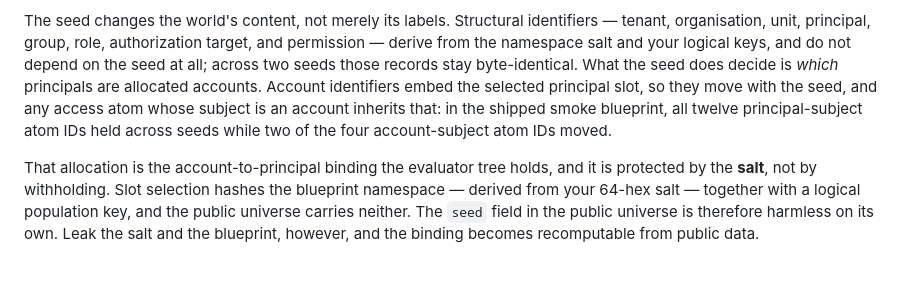
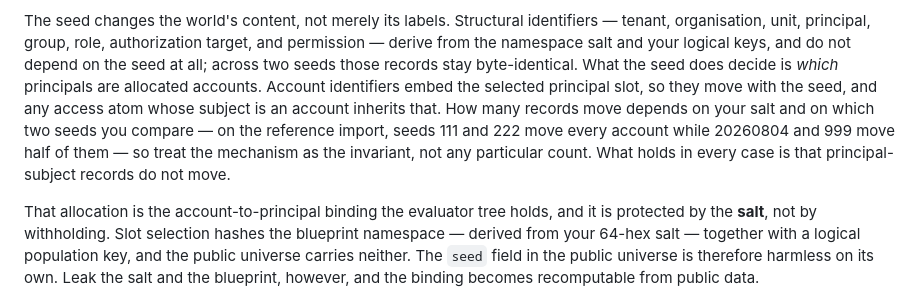
Before and after one commit to bluntmachetti/synthworld, a Markdown page: README.md, the part around the change. Drawn GitHub-style; blank space fills up the shorter version.

```diff
--- a/README.md
+++ b/README.md
@@ -265,9 +265,11 @@ target, and permission — derive from the namespace salt and your logical keys,
 do not depend on the seed at all; across two seeds those records stay
 byte-identical. What the seed does decide is *which* principals are allocated
 accounts. Account identifiers embed the selected principal slot, so they move with
-the seed, and any access atom whose subject is an account inherits that: in the
-shipped smoke blueprint, all twelve principal-subject atom IDs held across seeds
-while two of the four account-subject atom IDs moved.
+the seed, and any access atom whose subject is an account inherits that. How many
+records move depends on your salt and on which two seeds you compare — on the
+reference import, seeds 111 and 222 move every account while 20260804 and 999 move
+half of them — so treat the mechanism as the invariant, not any particular count.
+What holds in every case is that principal-subject records do not move.
 
 That allocation is the account-to-principal binding the evaluator tree holds, and
 it is protected by the **salt**, not by withholding. Slot selection hashes the
```
Also changed, not shown: USER_GUIDE.md (+21 -13 lines).
